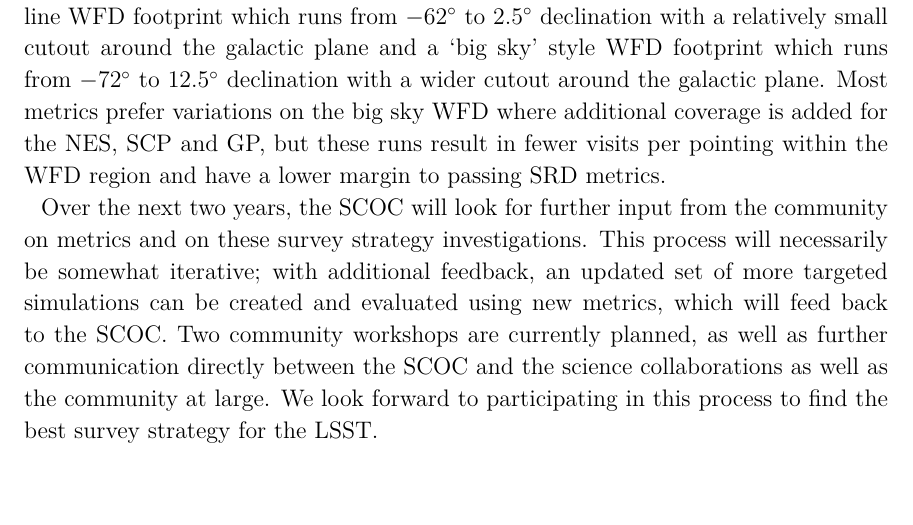
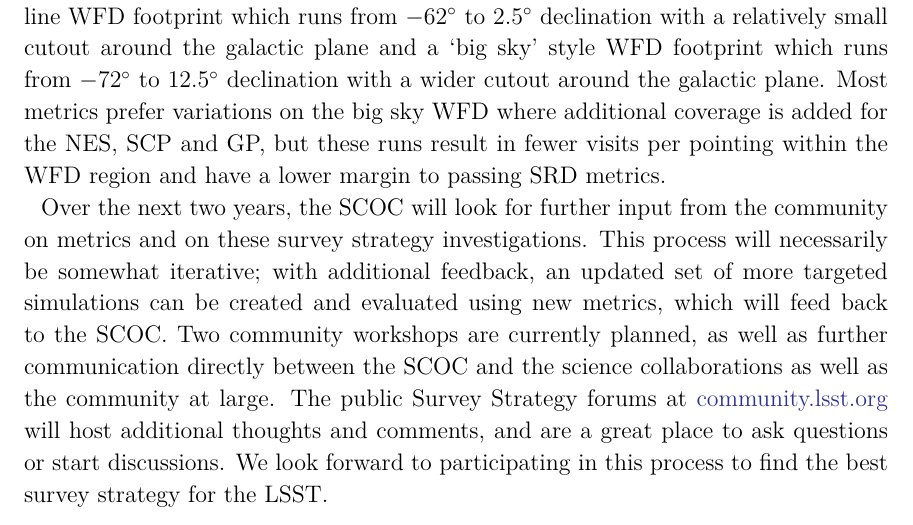
Before and after one commit to lsst-pst/pstn-051, a LaTeX paper (PSTN-051.tex, which reads summary.tex): part of page 73 of 75, cut so that both start at the same text, the shorter picture padded with empty space. Compiled offline with XeLaTeX; a LaTeX package or settings file that is missing is left out.

Commit message:
add community to summary

```diff
--- a/summary.tex
+++ b/summary.tex
@@ -16,4 +16,4 @@ Summing up the high-level questions addressed by these simulations --
 
 {\bf Survey footprint:} The choice for the survey footprint has the greatest repercussions for the overall survey strategy (Section~\ref{sec:bigfootprints}. The options can be split into two broad groups that are differentiated based on the WFD footprint -- the current baseline WFD footprint which runs from $-62^\circ$ to $2.5^\circ$ declination with a relatively small cutout around the galactic plane and a `big sky' style WFD footprint which runs from  $-72^\circ$ to $12.5^\circ$ declination with a wider cutout around the galactic plane. Most metrics prefer variations on the big sky WFD where additional coverage is added for the NES, SCP and GP, but these runs result in fewer visits per pointing within the WFD region and have a lower margin to passing SRD metrics.
 
-Over the next two years, the SCOC will look for further input from the community on metrics and on these survey strategy investigations. This process will necessarily be somewhat iterative; with additional feedback, an updated set of more targeted simulations can be created and evaluated using new metrics, which will feed back to the SCOC. Two community workshops are currently planned, as well as further communication directly between the SCOC and the science collaborations as well as the community at large. We look forward to participating in this process to find the best survey strategy for the LSST.
+Over the next two years, the SCOC will look for further input from the community on metrics and on these survey strategy investigations. This process will necessarily be somewhat iterative; with additional feedback, an updated set of more targeted simulations can be created and evaluated using new metrics, which will feed back to the SCOC. Two community workshops are currently planned, as well as further communication directly between the SCOC and the science collaborations as well as the community at large. The public Survey Strategy forums at \href{https://community.lsst.org/c/sci/survey-strategy}{community.lsst.org} will host additional thoughts and comments, and are a great place to ask questions or start discussions. We look forward to participating in this process to find the best survey strategy for the LSST.
```
